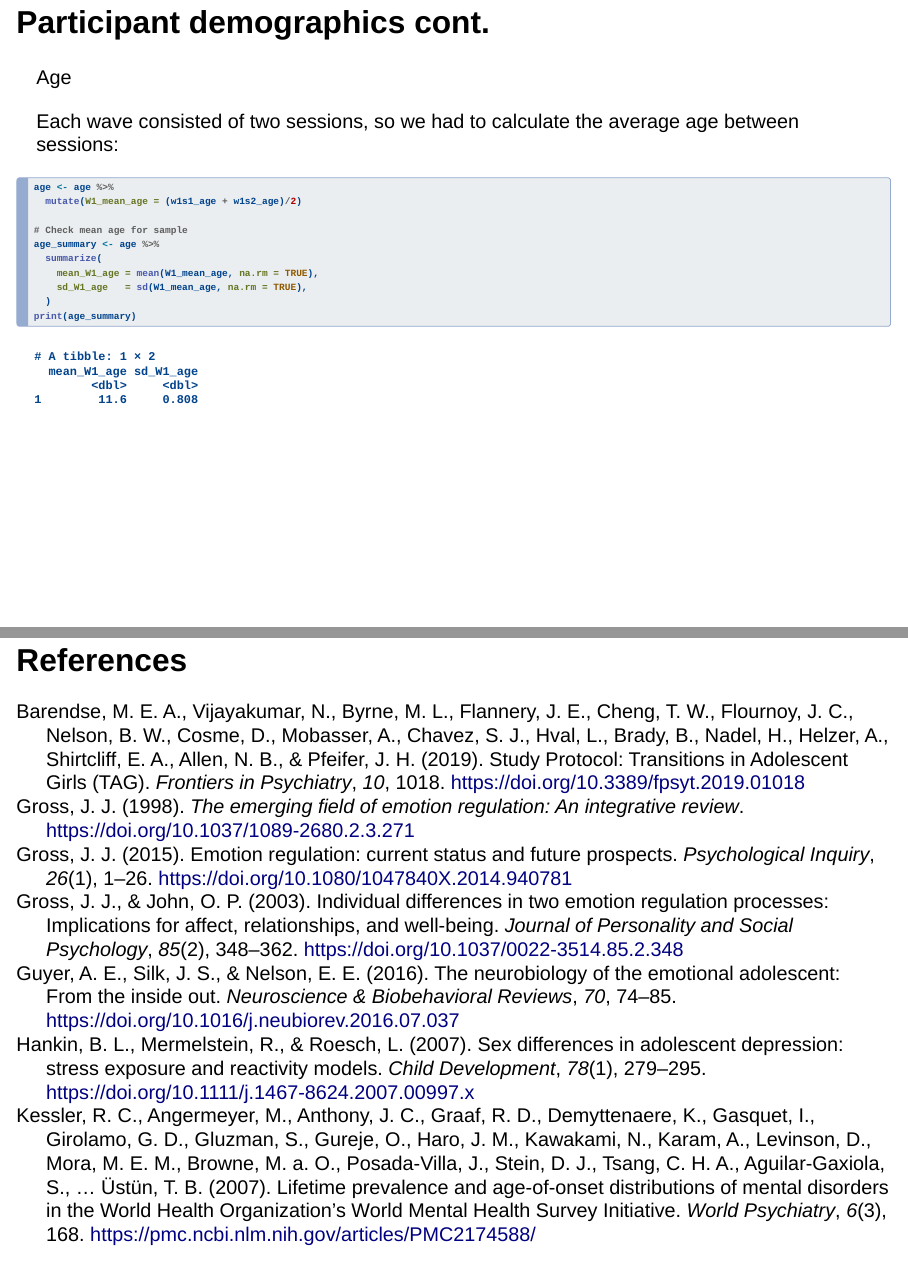
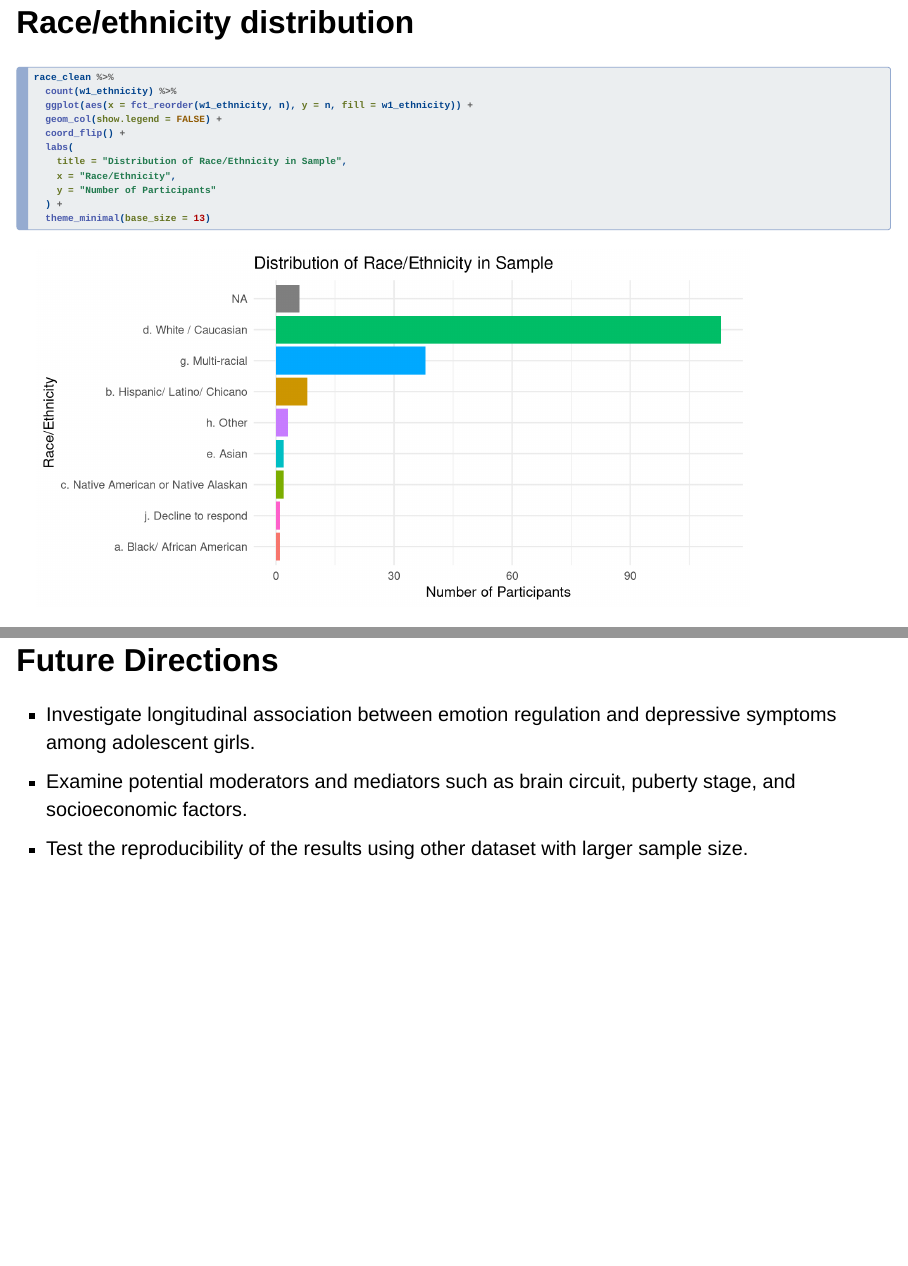
Before and after one commit to XinyuWangLily/EDLD-651_Final-Project, a Quarto document (scripts/EDLD_651_Final_Project_Pres.qmd): pages 8 and 23 of 24 before the commit and pages 9 and 26 of 28 after it, joined at a grey line. Rendered offline with R 4.5, knitr and Pandoc in place of Quarto, with nearby package versions; drawn as Slidy slides in place of the format the file asks for; some code elsewhere in the file could not run offline; column names are cleaned by a stand-in for the janitor package.

Commit message:
Added image, race/ethnicity distribution and future direction

````diff
--- a/scripts/EDLD_651_Final_Project_Pres.qmd
+++ b/scripts/EDLD_651_Final_Project_Pres.qmd
@@ -87,6 +89,21 @@ race_clean <- race %>%
       w1_ethnicity
     )
   )
+```
+
+# Race/ethnicity distribution
+```{r}
+race_clean %>%
+  count(w1_ethnicity) %>%
+  ggplot(aes(x = fct_reorder(w1_ethnicity, n), y = n, fill = w1_ethnicity)) +
+  geom_col(show.legend = FALSE) +
+  coord_flip() +
+  labs(
+    title = "Distribution of Race/Ethnicity in Sample",
+    x = "Race/Ethnicity",
+    y = "Number of Participants"
+  ) +
+  theme_minimal(base_size = 13)
 ```
 
 # Participant demographics cont.
@@ -322,4 +339,9 @@ ggplot(df_tidy,aes(x=erq_suppression_total, y=ces_dc_total_75perc))+
 -   Most of our time was spent cleaning/managing the data - the models were quick!
 -   Pivoting can be challenging and renaming can help
 
+# Future Directions
+- Investigate longitudinal association between emotion regulation and depressive symptoms among adolescent girls.
+- Examine potential moderators and mediators such as brain circuit, puberty stage, and socioeconomic factors.
+- Test the reproducibility of the results using other dataset with larger sample size.
+
 # References
````
Also changed, not shown: scripts/images/Adolescent depression_3.jpg (added), scripts/EDLD_651_Final_Project_Pres.qmd (2 more changed lines), 1 other file.
